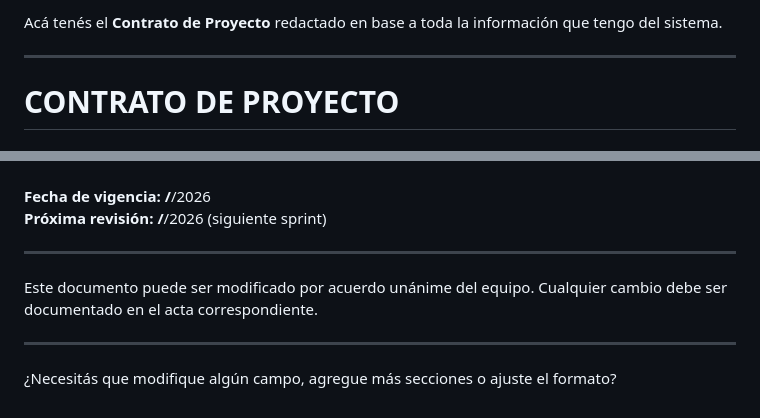
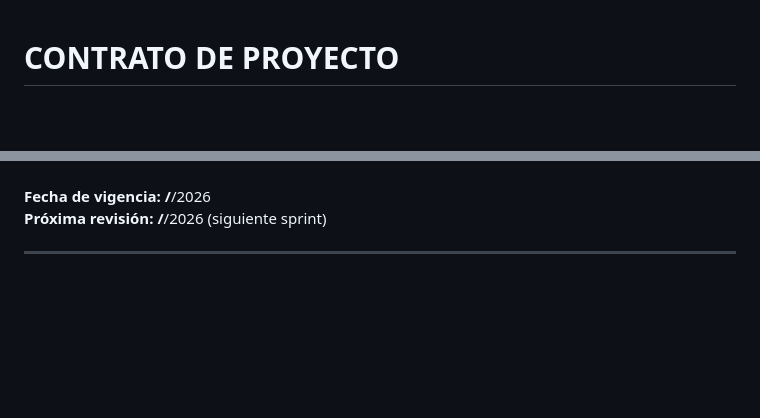
Before and after one commit to MatiasPelinski/IS2_Piki-s, a Markdown page: docs/contrato-de-proyecto.md, 2 parts joined by grey strips. GitHub-like rendering; blank space fills up the shorter version.

```diff
--- a/docs/contrato-de-proyecto.md
+++ b/docs/contrato-de-proyecto.md
@@ -1,7 +1,3 @@
-Acá tenés el **Contrato de Proyecto** redactado en base a toda la información que tengo del sistema.
-
----
-
 # CONTRATO DE PROYECTO
 
 ## Sistema de Gestión de Inventario para Ferretería — "Stockeado"
@@ -239,9 +235,3 @@ Al firmar este contrato, los integrantes del equipo acuerdan:
 **Próxima revisión:** ____/____/2026 (siguiente sprint)
 
 ---
-
-Este documento puede ser modificado por acuerdo unánime del equipo. Cualquier cambio debe ser documentado en el acta correspondiente.
-
----
-
-¿Necesitás que modifique algún campo, agregue más secciones o ajuste el formato?
```
